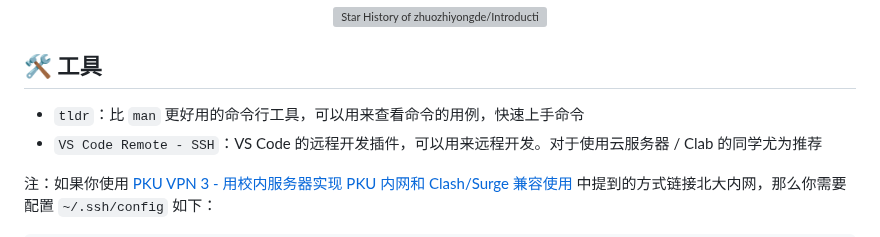
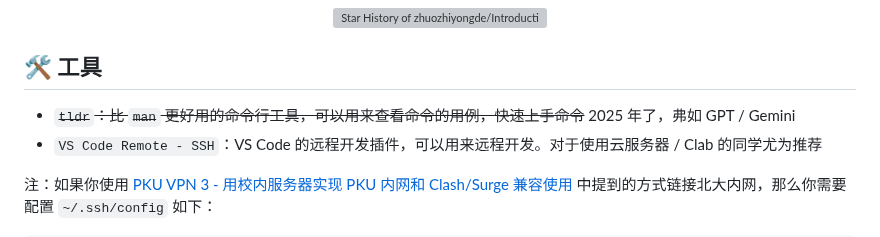
Before and after one commit to zhuozhiyongde/Introduction-to-Computer-System-2023Fall-PKU, a Markdown page: README.md, the part around one of its changes. Drawn GitHub-style; grey boxes are pictures that could not be loaded.

Commit message:
📝 docs: README

```diff
--- a/README.md
+++ b/README.md
@@ -45,7 +45,7 @@
 
 ## 🛠️ 工具
 
--   `tldr`：比 `man` 更好用的命令行工具，可以用来查看命令的用例，快速上手命令
+-   ~~`tldr`：比 `man` 更好用的命令行工具，可以用来查看命令的用例，快速上手命令~~ 2025 年了，弗如 GPT / Gemini
 -   `VS Code Remote - SSH`：VS Code 的远程开发插件，可以用来远程开发。对于使用云服务器 / Clab 的同学尤为推荐
 
 注：如果你使用 [PKU VPN 3 - 用校内服务器实现 PKU 内网和 Clash/Surge 兼容使用](https://arthals.ink/blog/pku-vpn-internal-server) 中提到的方式链接北大内网，那么你需要配置 `~/.ssh/config` 如下：
```
Also changed, not shown: other parts of README.md (+1 -1 lines).
